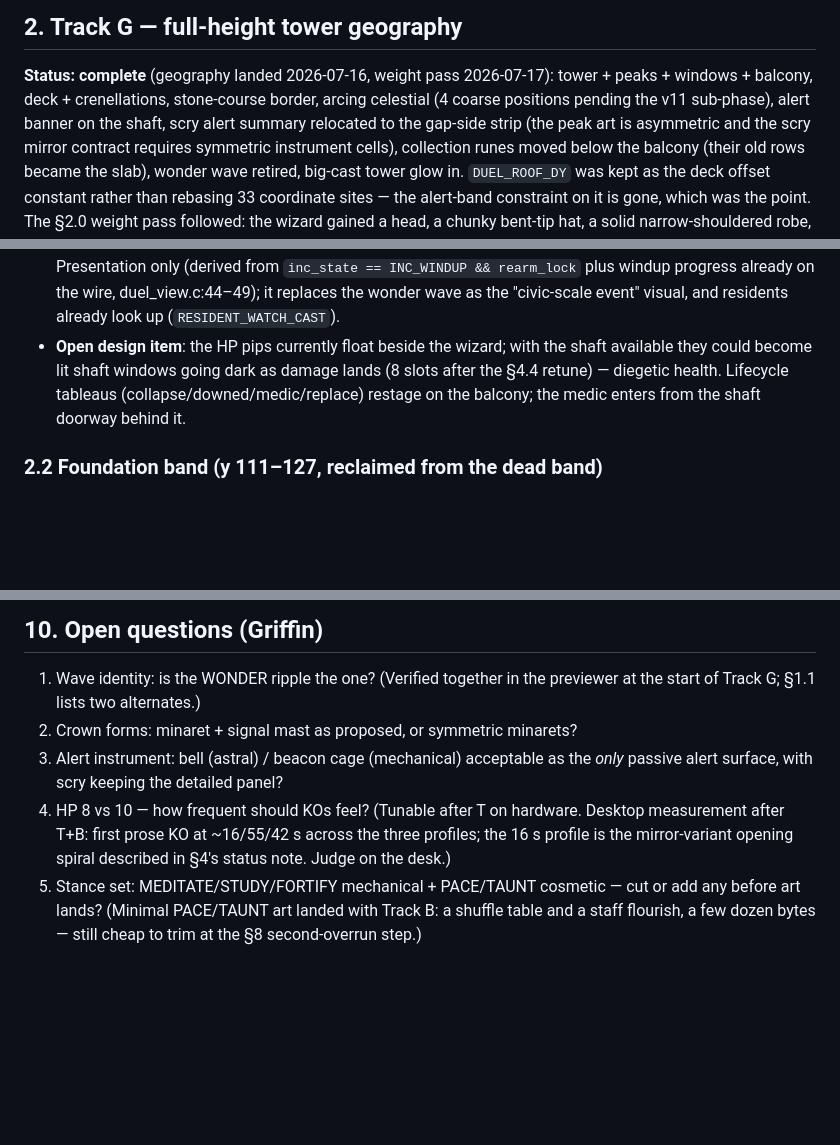
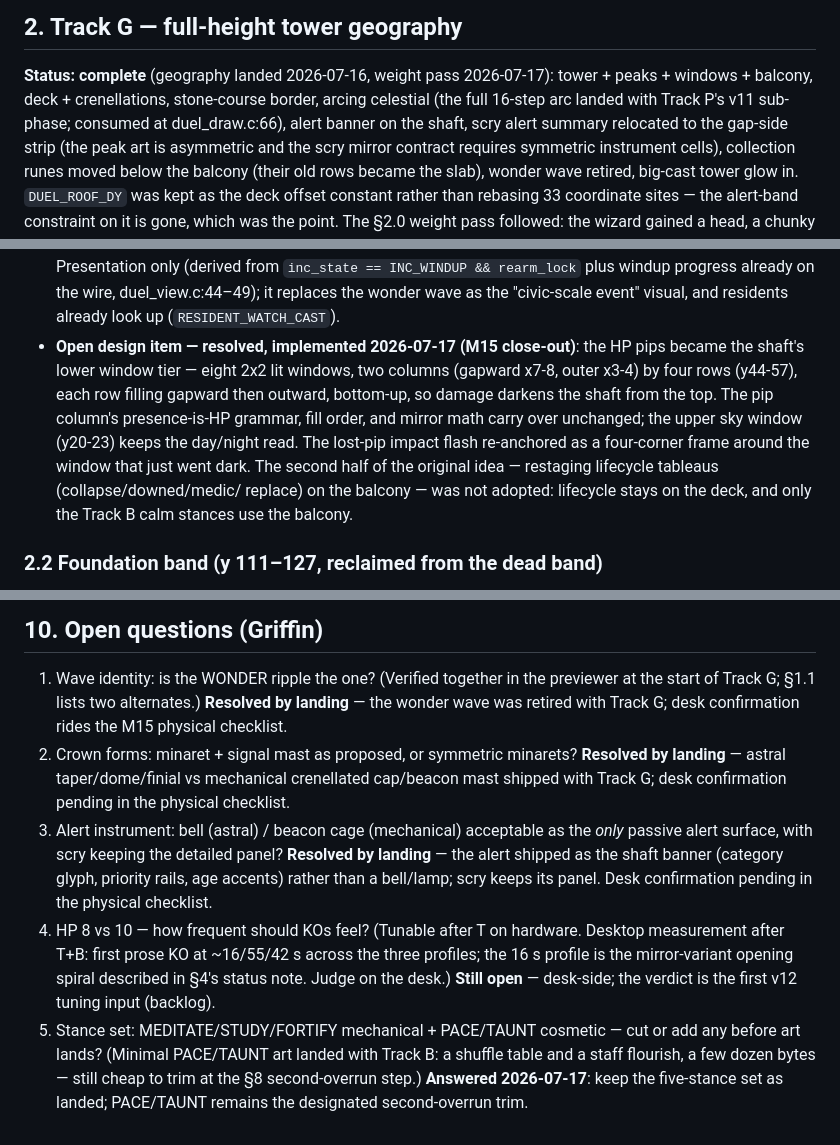
Before and after one commit to Griffinhale/corne-arcane-oled, a Markdown page: docs/m15-implementation-plan.md, 3 parts joined by grey strips. Drawn GitHub-style; blank space fills up the shorter version.

```diff
--- a/docs/m15-implementation-plan.md
+++ b/docs/m15-implementation-plan.md
@@ -106,8 +106,8 @@ untouched.
 
 **Status: complete** (geography landed 2026-07-16, weight pass 2026-07-17):
 tower + peaks + windows + balcony, deck + crenellations, stone-course
-border, arcing celestial (4 coarse positions pending the v11 sub-phase),
-alert banner on the shaft, scry alert summary relocated to the gap-side
+border, arcing celestial (the full 16-step arc landed with Track P's v11
+sub-phase; consumed at duel_draw.c:66), alert banner on the shaft, scry alert summary relocated to the gap-side
 strip (the peak art is asymmetric and the scry mirror contract requires
 symmetric instrument cells), collection runes moved below the balcony
 (their old rows became the slab), wonder wave retired, big-cast tower glow
@@ -198,11 +198,17 @@ review; mockup `mockup2.py` / `mockup-v2.png`):
   the wire, duel_view.c:44–49); it replaces the wonder wave as the
   "civic-scale event" visual, and residents already look up
   (`RESIDENT_WATCH_CAST`).
-- **Open design item**: the HP pips currently float beside the wizard; with
-  the shaft available they could become lit shaft windows going dark as
-  damage lands (8 slots after the §4.4 retune) — diegetic health. Lifecycle
-  tableaus (collapse/downed/medic/replace) restage on the balcony; the
-  medic enters from the shaft doorway behind it.
+- **Open design item — resolved, implemented 2026-07-17 (M15 close-out)**:
+  the HP pips became the shaft's lower window tier — eight 2x2 lit windows,
+  two columns (gapward x7-8, outer x3-4) by four rows (y44-57), each row
+  filling gapward then outward, bottom-up, so damage darkens the shaft from
+  the top. The pip column's presence-is-HP grammar, fill order, and mirror
+  math carry over unchanged; the upper sky window (y20-23) keeps the
+  day/night read. The lost-pip impact flash re-anchored as a four-corner
+  frame around the window that just went dark. The second half of the
+  original idea — restaging lifecycle tableaus (collapse/downed/medic/
+  replace) on the balcony — was not adopted: lifecycle stays on the deck,
+  and only the Track B calm stances use the balcony.
 
 ### 2.2 Foundation band (y 111–127, reclaimed from the dead band)
 
@@ -549,14 +555,25 @@ the 512 B ceiling. `duel_render_t` stays within its 40 B assert
 
 1. Wave identity: is the WONDER ripple the one? (Verified together in the
    previewer at the start of Track G; §1.1 lists two alternates.)
+   **Resolved by landing** — the wonder wave was retired with Track G; desk
+   confirmation rides the M15 physical checklist.
 2. Crown forms: minaret + signal mast as proposed, or symmetric minarets?
+   **Resolved by landing** — astral taper/dome/finial vs mechanical
+   crenellated cap/beacon mast shipped with Track G; desk confirmation
+   pending in the physical checklist.
 3. Alert instrument: bell (astral) / beacon cage (mechanical) acceptable as
    the *only* passive alert surface, with scry keeping the detailed panel?
+   **Resolved by landing** — the alert shipped as the shaft banner (category
+   glyph, priority rails, age accents) rather than a bell/lamp; scry keeps
+   its panel. Desk confirmation pending in the physical checklist.
 4. HP 8 vs 10 — how frequent should KOs feel? (Tunable after T on hardware.
    Desktop measurement after T+B: first prose KO at ~16/55/42 s across the
    three profiles; the 16 s profile is the mirror-variant opening spiral
-   described in §4's status note. Judge on the desk.)
+   described in §4's status note. Judge on the desk.) **Still open** —
+   desk-side; the verdict is the first v12 tuning input (backlog).
 5. Stance set: MEDITATE/STUDY/FORTIFY mechanical + PACE/TAUNT cosmetic — cut
    or add any before art lands? (Minimal PACE/TAUNT art landed with Track B:
    a shuffle table and a staff flourish, a few dozen bytes — still cheap to
    trim at the §8 second-overrun step.)
+   **Answered 2026-07-17**: keep the five-stance set as landed; PACE/TAUNT
+   remains the designated second-overrun trim.
```
Also changed, not shown: docs/backlog.md (+21 -0 lines), docs/physical-checklist.md (+9 -4 lines).
